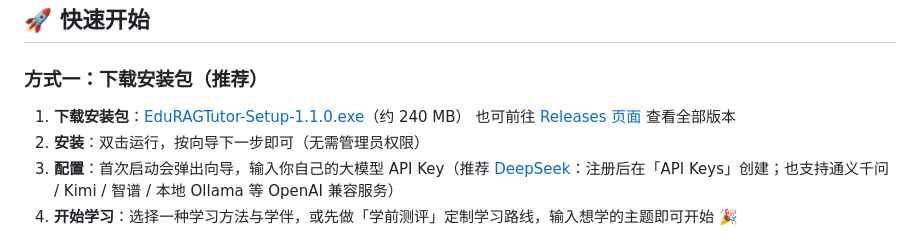
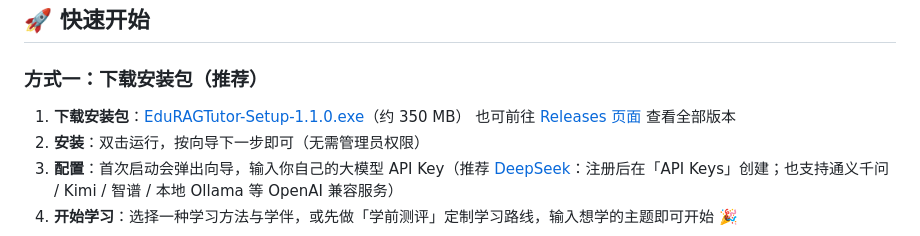
Before and after one commit to qinjin1021/Edu-RAG-Tutor, a Markdown page: README.md, the part around the change. Rendered like a GitHub page.

Commit message:
docs: correct installer download size to ~350MB (v1.1.0)

```diff
--- a/README.md
+++ b/README.md
@@ -65,7 +65,7 @@
 
 ### 方式一：下载安装包（推荐）
 
-1. **下载安装包**：[EduRAGTutor-Setup-1.1.0.exe](https://github.com/qinjin1021/Edu-RAG-Tutor/releases/download/v1.1.0/EduRAGTutor-Setup-1.1.0.exe)（约 240 MB）
+1. **下载安装包**：[EduRAGTutor-Setup-1.1.0.exe](https://github.com/qinjin1021/Edu-RAG-Tutor/releases/download/v1.1.0/EduRAGTutor-Setup-1.1.0.exe)（约 350 MB）
    也可前往 [Releases 页面](https://github.com/qinjin1021/Edu-RAG-Tutor/releases/latest) 查看全部版本
 2. **安装**：双击运行，按向导下一步即可（无需管理员权限）
 3. **配置**：首次启动会弹出向导，输入你自己的大模型 API Key（推荐 [DeepSeek](https://platform.deepseek.com)：注册后在「API Keys」创建；也支持通义千问 / Kimi / 智谱 / 本地 Ollama 等 OpenAI 兼容服务）
```
Also changed, not shown: README_EN.md (+1 -1 lines).
